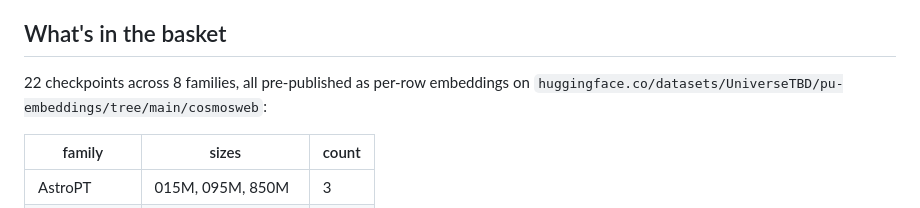
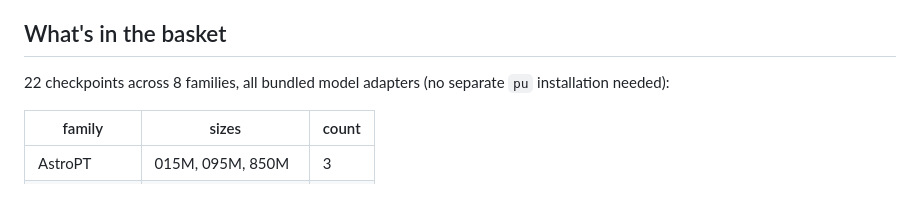
Before and after one commit to UniverseTBD/gestalt, a Markdown page: README.md, the part around one of its changes. Drawn GitHub-style.

```diff
--- a/README.md
+++ b/README.md
@@ -24,8 +24,8 @@ stalls first.
 
 ## What's in the basket
 
-22 checkpoints across 8 families, all pre-published as per-row embeddings
-on `huggingface.co/datasets/UniverseTBD/pu-embeddings/tree/main/cosmosweb`:
+22 checkpoints across 8 families, all bundled model adapters (no separate
+`pu` installation needed):
 
 | family       | sizes                       | count |
 |--------------|-----------------------------|-------|
```
Also changed, not shown: other parts of README.md (+61 -47 lines).
